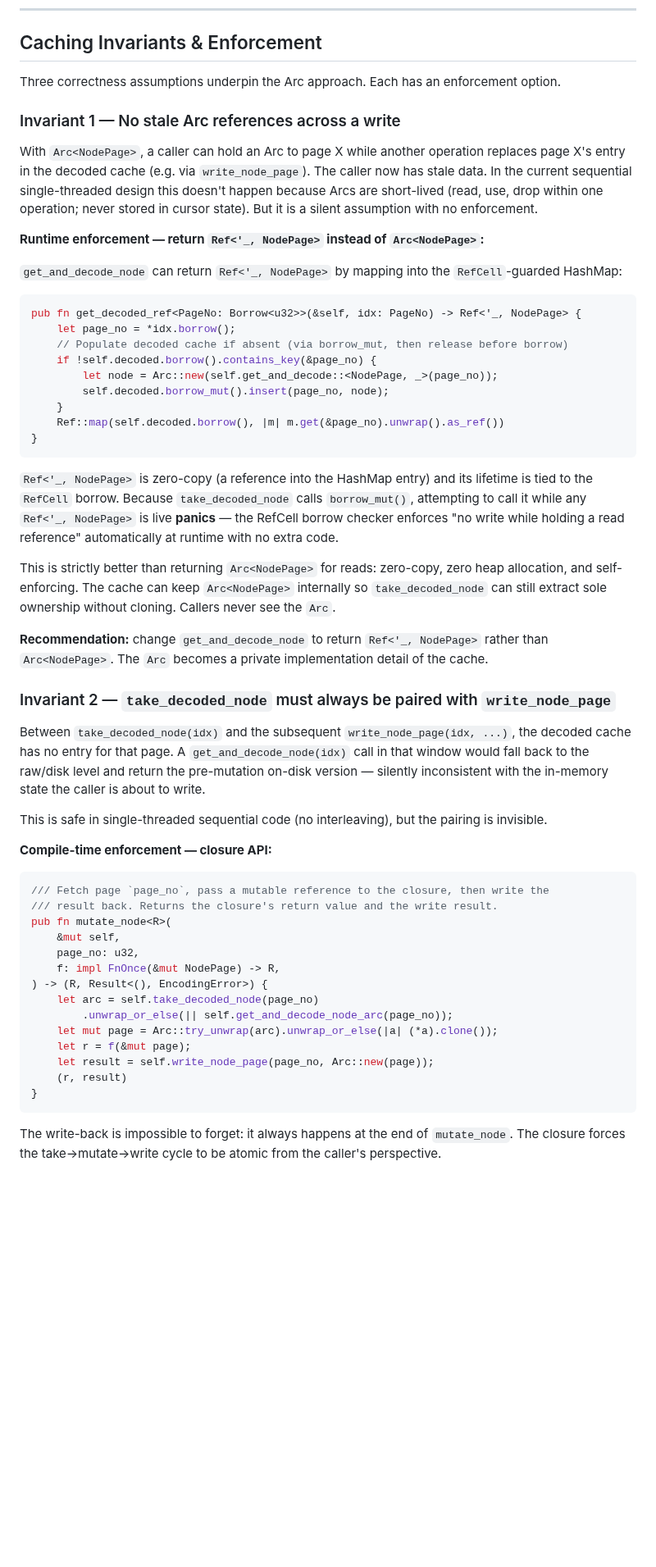
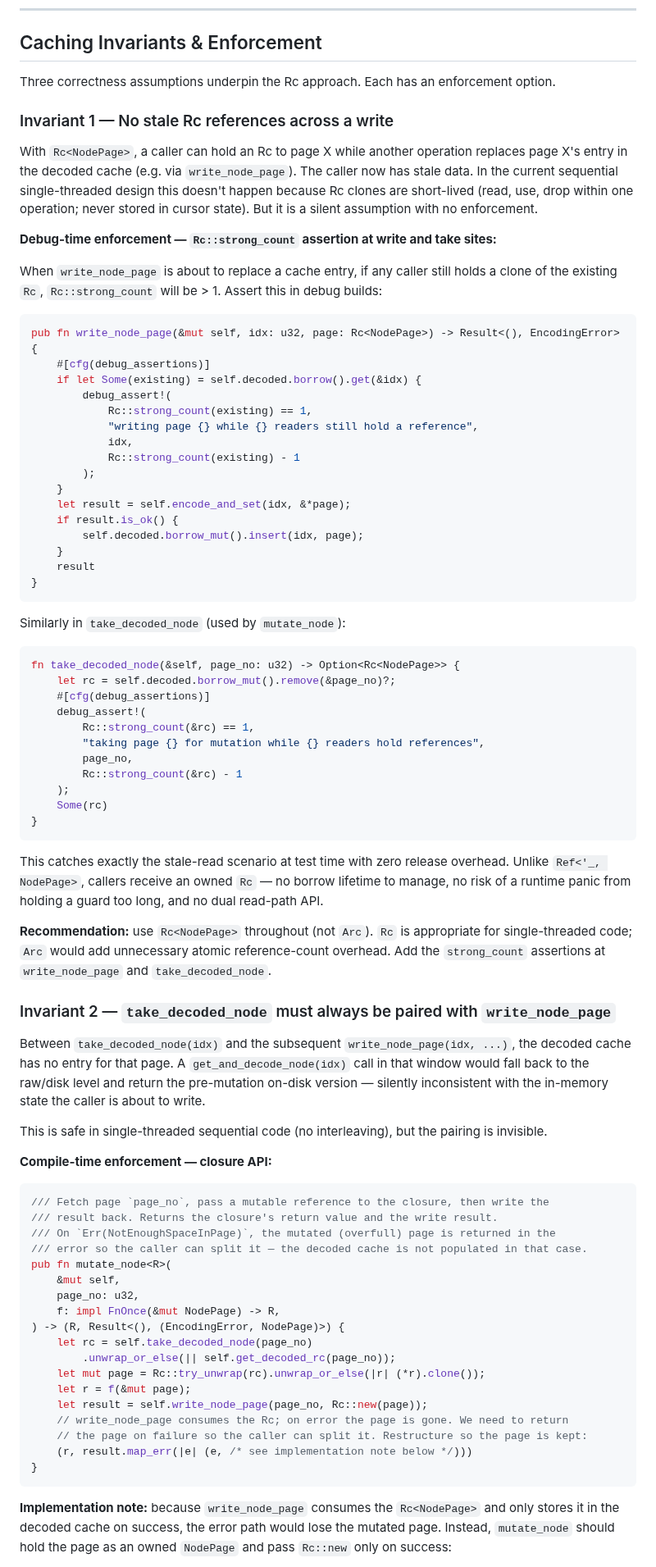
Before and after one commit to JamesWP/database, a Markdown page: doc/plan/phase-ba-arc-page-cache.md, the part around one of its changes. Shown at 82% size. Rendered like a GitHub page; blank space fills up the shorter version.

````diff
--- a/doc/plan/phase-ba-arc-page-cache.md
+++ b/doc/plan/phase-ba-arc-page-cache.md
@@ -39,44 +39,63 @@ reads); they are not worth a dedicated item.
 
 ## Caching Invariants & Enforcement
 
-Three correctness assumptions underpin the Arc approach. Each has an enforcement option.
+Three correctness assumptions underpin the Rc approach. Each has an enforcement option.
 
-### Invariant 1 — No stale Arc references across a write
+### Invariant 1 — No stale Rc references across a write
 
-With `Arc<NodePage>`, a caller can hold an Arc to page X while another operation replaces page X's
+With `Rc<NodePage>`, a caller can hold an Rc to page X while another operation replaces page X's
 entry in the decoded cache (e.g. via `write_node_page`). The caller now has stale data. In the
-current sequential single-threaded design this doesn't happen because Arcs are short-lived (read,
-use, drop within one operation; never stored in cursor state). But it is a silent assumption with no
-enforcement.
+current sequential single-threaded design this doesn't happen because Rc clones are short-lived
+(read, use, drop within one operation; never stored in cursor state). But it is a silent assumption
+with no enforcement.
 
-**Runtime enforcement — return `Ref<'_, NodePage>` instead of `Arc<NodePage>`:**
+**Debug-time enforcement — `Rc::strong_count` assertion at write and take sites:**
 
-`get_and_decode_node` can return `Ref<'_, NodePage>` by mapping into the `RefCell`-guarded
-HashMap:
+When `write_node_page` is about to replace a cache entry, if any caller still holds a clone of the
+existing `Rc`, `Rc::strong_count` will be > 1. Assert this in debug builds:
 
 ```rust
-pub fn get_decoded_ref<PageNo: Borrow<u32>>(&self, idx: PageNo) -> Ref<'_, NodePage> {
-    let page_no = *idx.borrow();
-    // Populate decoded cache if absent (via borrow_mut, then release before borrow)
-    if !self.decoded.borrow().contains_key(&page_no) {
-        let node = Arc::new(self.get_and_decode::<NodePage, _>(page_no));
-        self.decoded.borrow_mut().insert(page_no, node);
+pub fn write_node_page(&mut self, idx: u32, page: Rc<NodePage>) -> Result<(), EncodingError> {
+    #[cfg(debug_assertions)]
+    if let Some(existing) = self.decoded.borrow().get(&idx) {
+        debug_assert!(
+            Rc::strong_count(existing) == 1,
+            "writing page {} while {} readers still hold a reference",
+            idx,
+            Rc::strong_count(existing) - 1
+        );
     }
-    Ref::map(self.decoded.borrow(), |m| m.get(&page_no).unwrap().as_ref())
+    let result = self.encode_and_set(idx, &*page);
+    if result.is_ok() {
+        self.decoded.borrow_mut().insert(idx, page);
+    }
+    result
 }
 ```
 
-`Ref<'_, NodePage>` is zero-copy (a reference into the HashMap entry) and its lifetime is tied to
-the `RefCell` borrow. Because `take_decoded_node` calls `borrow_mut()`, attempting to call it
-while any `Ref<'_, NodePage>` is live **panics** — the RefCell borrow checker enforces "no write
-while holding a read reference" automatically at runtime with no extra code.
+Similarly in `take_decoded_node` (used by `mutate_node`):
 
-This is strictly better than returning `Arc<NodePage>` for reads: zero-copy, zero heap allocation,
-and self-enforcing. The cache can keep `Arc<NodePage>` internally so `take_decoded_node` can still
-extract sole ownership without cloning. Callers never see the `Arc`.
+```rust
+fn take_decoded_node(&self, page_no: u32) -> Option<Rc<NodePage>> {
+    let rc = self.decoded.borrow_mut().remove(&page_no)?;
+    #[cfg(debug_assertions)]
+    debug_assert!(
+        Rc::strong_count(&rc) == 1,
+        "taking page {} for mutation while {} readers hold references",
+        page_no,
+        Rc::strong_count(&rc) - 1
+    );
+    Some(rc)
+}
+```
 
-**Recommendation:** change `get_and_decode_node` to return `Ref<'_, NodePage>` rather than
-`Arc<NodePage>`. The `Arc` becomes a private implementation detail of the cache.
+This catches exactly the stale-read scenario at test time with zero release overhead. Unlike
+`Ref<'_, NodePage>`, callers receive an owned `Rc` — no borrow lifetime to manage, no risk of a
+runtime panic from holding a guard too long, and no dual read-path API.
+
+**Recommendation:** use `Rc<NodePage>` throughout (not `Arc`). `Rc` is appropriate for
+single-threaded code; `Arc` would add unnecessary atomic reference-count overhead. Add the
+`strong_count` assertions at `write_node_page` and `take_decoded_node`.
 
 ### Invariant 2 — `take_decoded_node` must always be paired with `write_node_page`
 
@@ -92,20 +111,25 @@ This is safe in single-threaded sequential code (no interleaving), but the pairi
 ```rust
 /// Fetch page `page_no`, pass a mutable reference to the closure, then write the
 /// result back. Returns the closure's return value and the write result.
+/// On `Err(NotEnoughSpaceInPage)`, the mutated (overfull) page is returned in the
+/// error so the caller can split it — the decoded cache is not populated in that case.
 pub fn mutate_node<R>(
     &mut self,
     page_no: u32,
     f: impl FnOnce(&mut NodePage) -> R,
-) -> (R, Result<(), EncodingError>) {
-    let arc = self.take_decoded_node(page_no)
-        .unwrap_or_else(|| self.get_and_decode_node_arc(page_no));
-    let mut page = Arc::try_unwrap(arc).unwrap_or_else(|a| (*a).clone());
+) -> (R, Result<(), (EncodingError, NodePage)>) {
+    let rc = self.take_decoded_node(page_no)
+        .unwrap_or_else(|| self.get_decoded_rc(page_no));
+    let mut page = Rc::try_unwrap(rc).unwrap_or_else(|r| (*r).clone());
     let r = f(&mut page);
-    let result = self.write_node_page(page_no, Arc::new(page));
-    (r, result)
+    let result = self.write_node_page(page_no, Rc::new(page));
+    // write_node_page consumes the Rc; on error the page is gone. We need to return
+    // the page on failure so the caller can split it. Restructure so the page is kept:
+    (r, result.map_err(|e| (e, /* see implementation note below */)))
 }
 ```
 
-The write-back is impossible to forget: it always happens at the end of `mutate_node`. The closure
-forces the take→mutate→write cycle to be atomic from the caller's perspective.
+**Implementation note:** because `write_node_page` consumes the `Rc<NodePage>` and only stores
+it in the decoded cache on success, the error path would lose the mutated page. Instead,
+`mutate_node` should hold the page as an owned `NodePage` and pass `Rc::new` only on success:
 
````
Also changed, not shown: other parts of doc/plan/phase-ba-arc-page-cache.md (+206 -105 lines).
